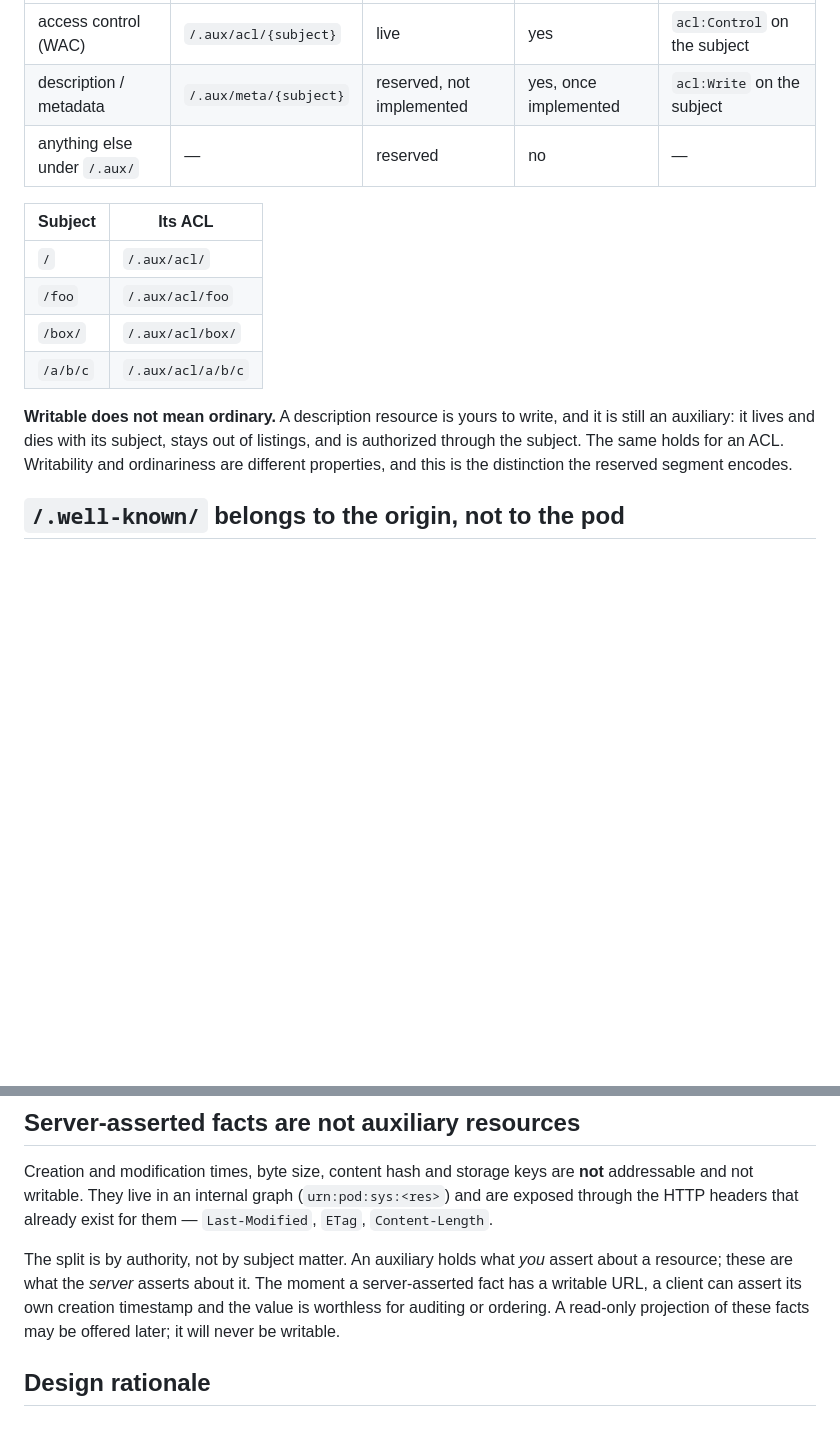
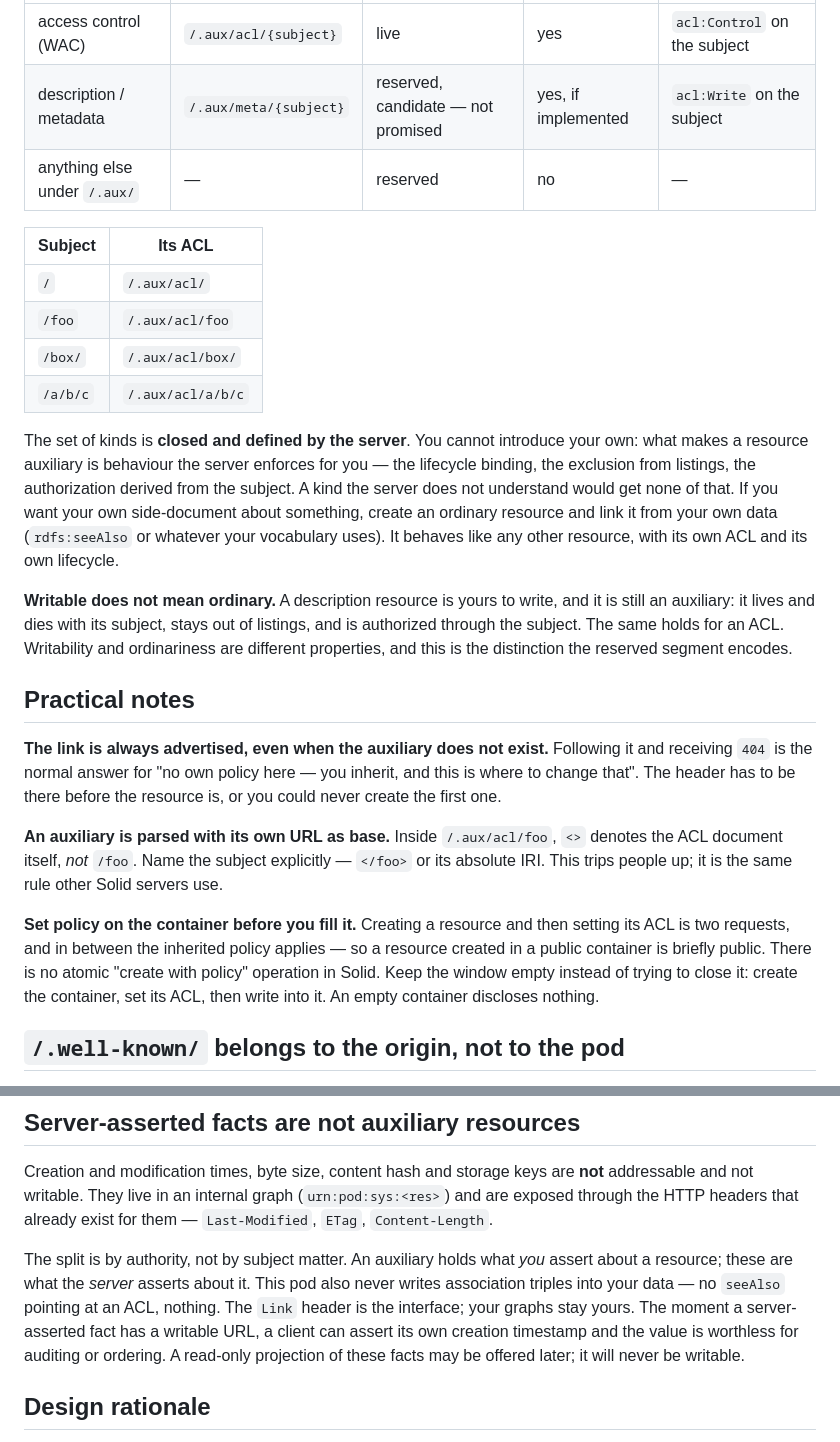
Before and after one commit to tophcodes/quadpod, a Markdown page: docs/uri-space.md, 2 parts joined by grey strips. GitHub-like rendering; blank space fills up the shorter version.

Commit message:
docs: unconditional Link, closed kind set, no remote auxiliaries, creation-window caveat

```diff
--- a/docs/uri-space.md
+++ b/docs/uri-space.md
@@ -35,7 +35,7 @@ part a client cannot enforce alone:
 | Kind | Path | Status | You may write it | Authorized by |
 |---|---|---|---|---|
 | access control (WAC) | `/.aux/acl/{subject}` | live | yes | `acl:Control` on the subject |
-| description / metadata | `/.aux/meta/{subject}` | reserved, not implemented | yes, once implemented | `acl:Write` on the subject |
+| description / metadata | `/.aux/meta/{subject}` | reserved, candidate — not promised | yes, if implemented | `acl:Write` on the subject |
 | anything else under `/.aux/` | — | reserved | no | — |
 
 | Subject | Its ACL |
@@ -45,10 +45,35 @@ part a client cannot enforce alone:
 | `/box/` | `/.aux/acl/box/` |
 | `/a/b/c` | `/.aux/acl/a/b/c` |
 
+The set of kinds is **closed and defined by the server**. You cannot introduce your own: what
+makes a resource auxiliary is behaviour the server enforces for you — the lifecycle binding,
+the exclusion from listings, the authorization derived from the subject. A kind the server
+does not understand would get none of that. If you want your own side-document about
+something, create an ordinary resource and link it from your own data (`rdfs:seeAlso` or
+whatever your vocabulary uses). It behaves like any other resource, with its own ACL and its
+own lifecycle.
+
 **Writable does not mean ordinary.** A description resource is yours to write, and it is
 still an auxiliary: it lives and dies with its subject, stays out of listings, and is
 authorized through the subject. The same holds for an ACL. Writability and ordinariness are
 different properties, and this is the distinction the reserved segment encodes.
+
+## Practical notes
+
+**The link is always advertised, even when the auxiliary does not exist.** Following it and
+receiving `404` is the normal answer for "no own policy here — you inherit, and this is where
+to change that". The header has to be there before the resource is, or you could never create
+the first one.
+
+**An auxiliary is parsed with its own URL as base.** Inside `/.aux/acl/foo`, `<>` denotes the
+ACL document itself, *not* `/foo`. Name the subject explicitly — `</foo>` or its absolute
+IRI. This trips people up; it is the same rule other Solid servers use.
+
+**Set policy on the container before you fill it.** Creating a resource and then setting its
+ACL is two requests, and in between the inherited policy applies — so a resource created in a
+public container is briefly public. There is no atomic "create with policy" operation in
+Solid. Keep the window empty instead of trying to close it: create the container, set its
+ACL, then write into it. An empty container discloses nothing.
 
 ## `/.well-known/` belongs to the origin, not to the pod
 
@@ -89,7 +114,9 @@ exposed through the HTTP headers that already exist for them — `Last-Modified`
 `Content-Length`.
 
 The split is by authority, not by subject matter. An auxiliary holds what *you* assert about
-a resource; these are what the *server* asserts about it. The moment a server-asserted fact
+a resource; these are what the *server* asserts about it. This pod also never writes
+association triples into your data — no `seeAlso` pointing at an ACL, nothing. The `Link`
+header is the interface; your graphs stay yours. The moment a server-asserted fact
 has a writable URL, a client can assert its own creation timestamp and the value is
 worthless for auditing or ordering. A read-only projection of these facts may be offered
 later; it will never be writable.
```
Also changed, not shown: 1 other file.
